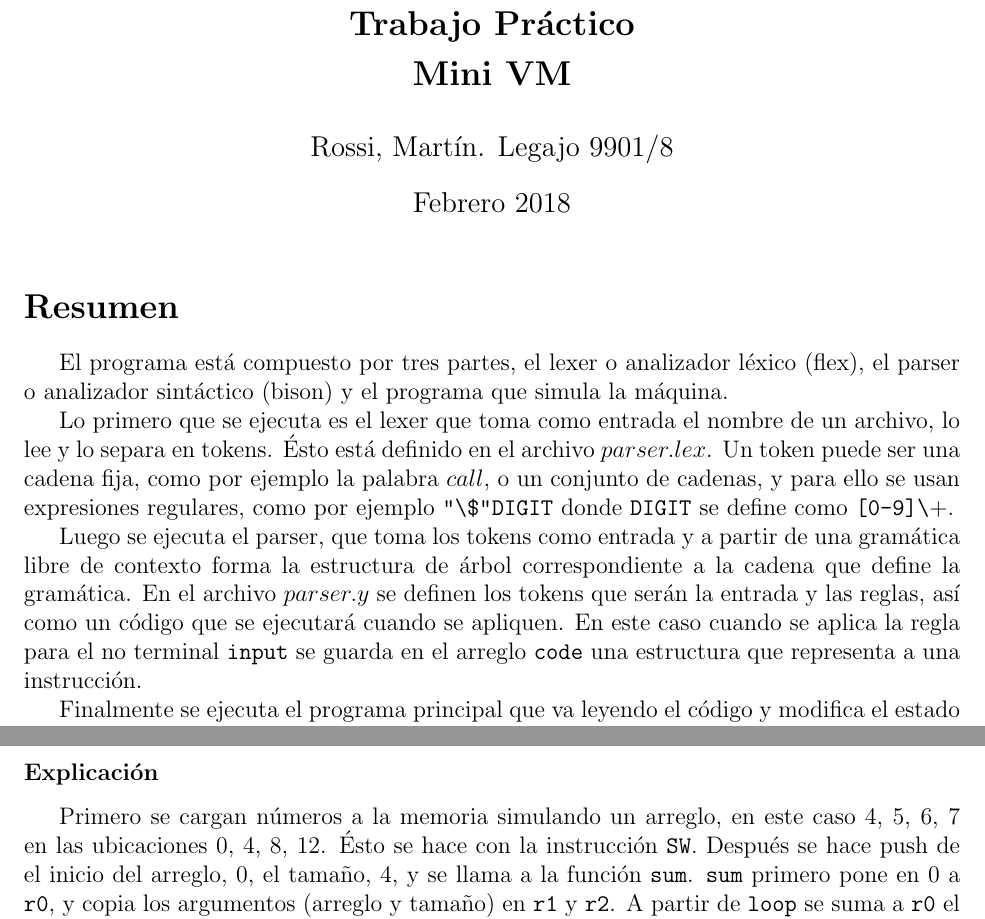
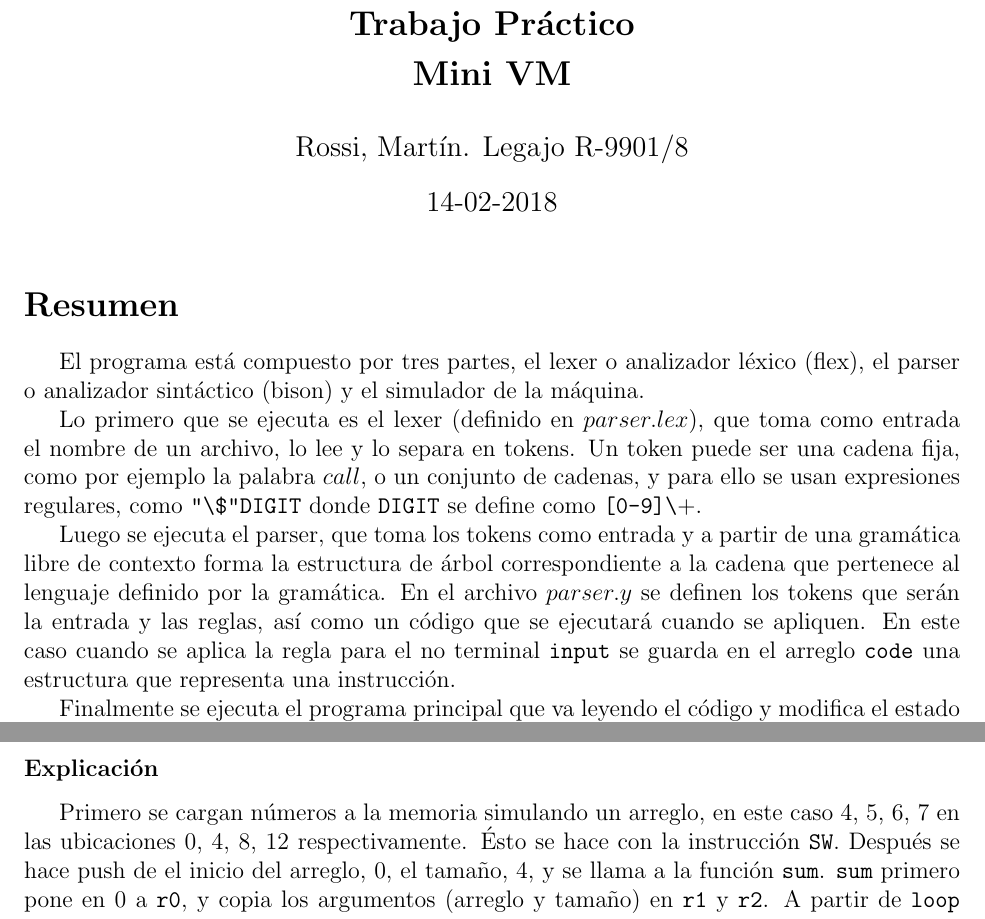
Before and after one commit to bemkap/bemkap, a LaTeX document (machine/doc/I.tex): two parts of pages 1 and 4 of 4, joined at a grey line, cut so that both start at the same text. Compiled offline with pdfLaTeX.

Commit message:
machine-1.0

```diff
--- a/machine/doc/I.tex
+++ b/machine/doc/I.tex
@@ -3,12 +3,12 @@
 \usepackage{fullpage}
 \usepackage{indentfirst}
 \title{{\textbf{\Large{Trabajo Práctico}\\Mini VM}}}
-\author{Rossi, Martín. Legajo 9901/8}
-\date{Febrero 2018}
+\author{Rossi, Martín. Legajo R-9901/8}
+\date{14-02-2018}
 \begin{document}
 \maketitle
 \section*{Resumen}
-\indent El programa está compuesto por tres partes, el lexer o analizador léxico (flex), el parser o analizador sintáctico (bison) y el programa que simula la máquina.\par Lo primero que se ejecuta es el lexer que toma como entrada el nombre de un archivo, lo lee y lo separa en tokens. Ésto está definido en el archivo $parser.lex$. Un token puede ser una cadena fija, como por ejemplo la palabra $call$, o un conjunto de cadenas, y para ello se usan expresiones regulares, como por ejemplo \verb+"\$"DIGIT+ donde \verb+DIGIT+ se define como \verb+[0-9]\++.\par Luego se ejecuta el parser, que toma los tokens como entrada y a partir de una gramática libre de contexto forma la estructura de árbol correspondiente a la cadena que define la gramática. En el archivo $parser.y$ se definen los tokens que serán la entrada y las reglas, así como un código que se ejecutará cuando se apliquen. En este caso cuando se aplica la regla para el no terminal \verb+input+ se guarda en el arreglo \verb+code+ una estructura que representa a una instrucción.\par Finalmente se ejecuta el programa principal que va leyendo el código y modifica el estado de la máquina virtual, o sea, los registros y la memoria.
+\indent El programa está compuesto por tres partes, el lexer o analizador léxico (flex), el parser o analizador sintáctico (bison) y el simulador de la máquina.\par Lo primero que se ejecuta es el lexer (definido en $parser.lex$), que toma como entrada el nombre de un archivo, lo lee y lo separa en tokens. Un token puede ser una cadena fija, como por ejemplo la palabra $call$, o un conjunto de cadenas, y para ello se usan expresiones regulares, como \verb+"\$"DIGIT+ donde \verb+DIGIT+ se define como \verb+[0-9]\++.\par Luego se ejecuta el parser, que toma los tokens como entrada y a partir de una gramática libre de contexto forma la estructura de árbol correspondiente a la cadena que pertenece al lenguaje definido por la gramática. En el archivo $parser.y$ se definen los tokens que serán la entrada y las reglas, así como un código que se ejecutará cuando se apliquen. En este caso cuando se aplica la regla para el no terminal \verb+input+ se guarda en el arreglo \verb+code+ una estructura que representa una instrucción.\par Finalmente se ejecuta el programa principal que va leyendo el código y modifica el estado de la máquina virtual, o sea, los registros y la memoria.
 \section*{Posibles extensiones}
 \begin{itemize}
 \item Agregar secciones data y text, e instrucciones para reservar espacio para números o texto.
@@ -99,5 +99,5 @@ Instruction code[]={
 }
 \end{verbatim}
 \subsubsection*{Explicación}
-Primero se cargan números a la memoria simulando un arreglo, en este caso 4, 5, 6, 7 en las ubicaciones 0, 4, 8, 12. Ésto se hace con la instrucción \verb+SW+. Después se hace push de el inicio del arreglo, 0, el tamaño, 4, y se llama a la función \verb+sum+. \verb+sum+ primero pone en 0 a \verb+r0+, y copia los argumentos (arreglo y tamaño) en \verb+r1+ y \verb+r2+. A partir de \verb+loop+ se suma a \verb+r0+ el número apuntado por \verb+r1+ y se resta en 1 \verb+r2+. Se repite hasta que \verb+r2+ sea 0, quedando en \verb+r0+ la suma, que luego muestra por pantalla.
+Primero se cargan números a la memoria simulando un arreglo, en este caso 4, 5, 6, 7 en las ubicaciones 0, 4, 8, 12 respectivamente. Ésto se hace con la instrucción \verb+SW+. Después se hace push de el inicio del arreglo, 0, el tamaño, 4, y se llama a la función \verb+sum+. \verb+sum+ primero pone en 0 a \verb+r0+, y copia los argumentos (arreglo y tamaño) en \verb+r1+ y \verb+r2+. A partir de \verb+loop+ se suma a \verb+r0+ el número apuntado por \verb+r1+ y se resta en 1 \verb+r2+. Se repite hasta que \verb+r2+ sea 0, quedando en \verb+r0+ la suma, que luego muestra por pantalla.
 \end{document}
```
Also changed, not shown: machine/doc/I.pdf, 1 other file.
